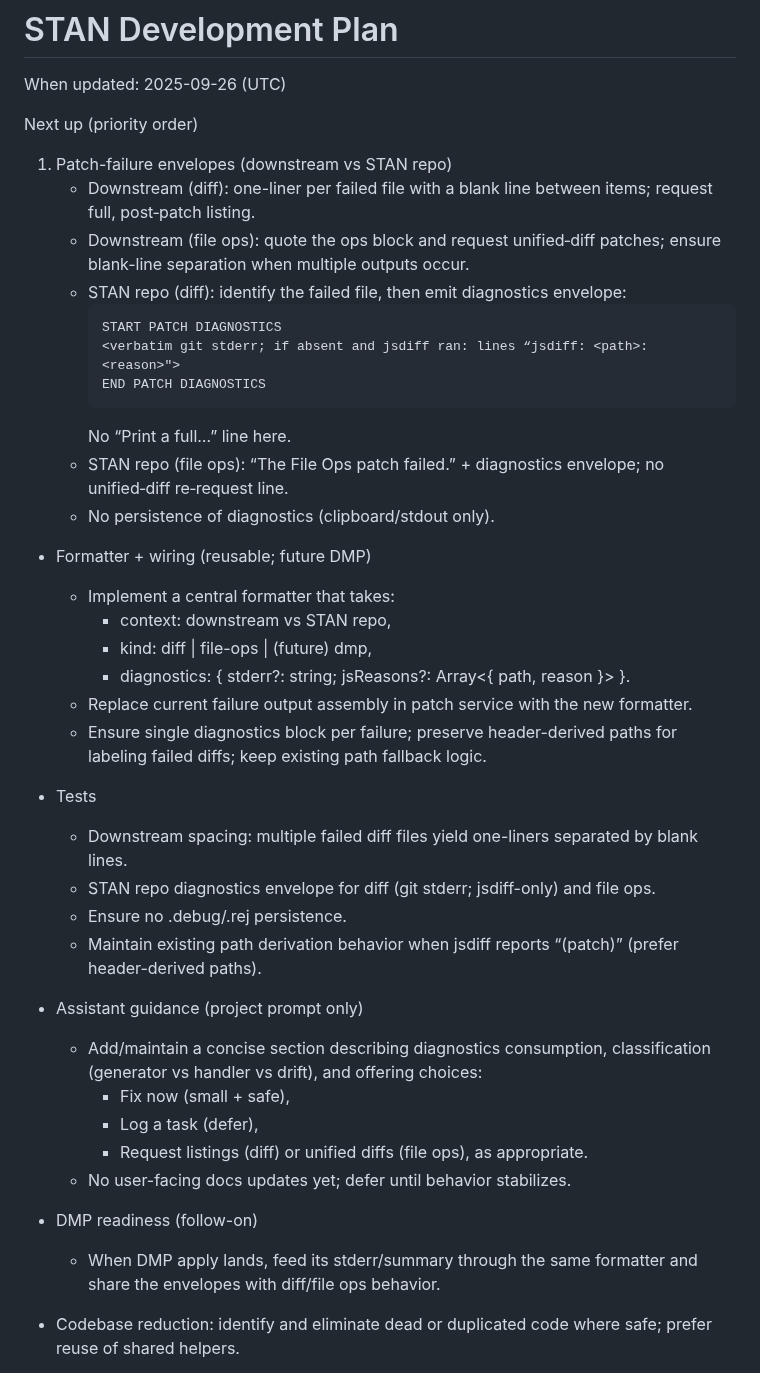
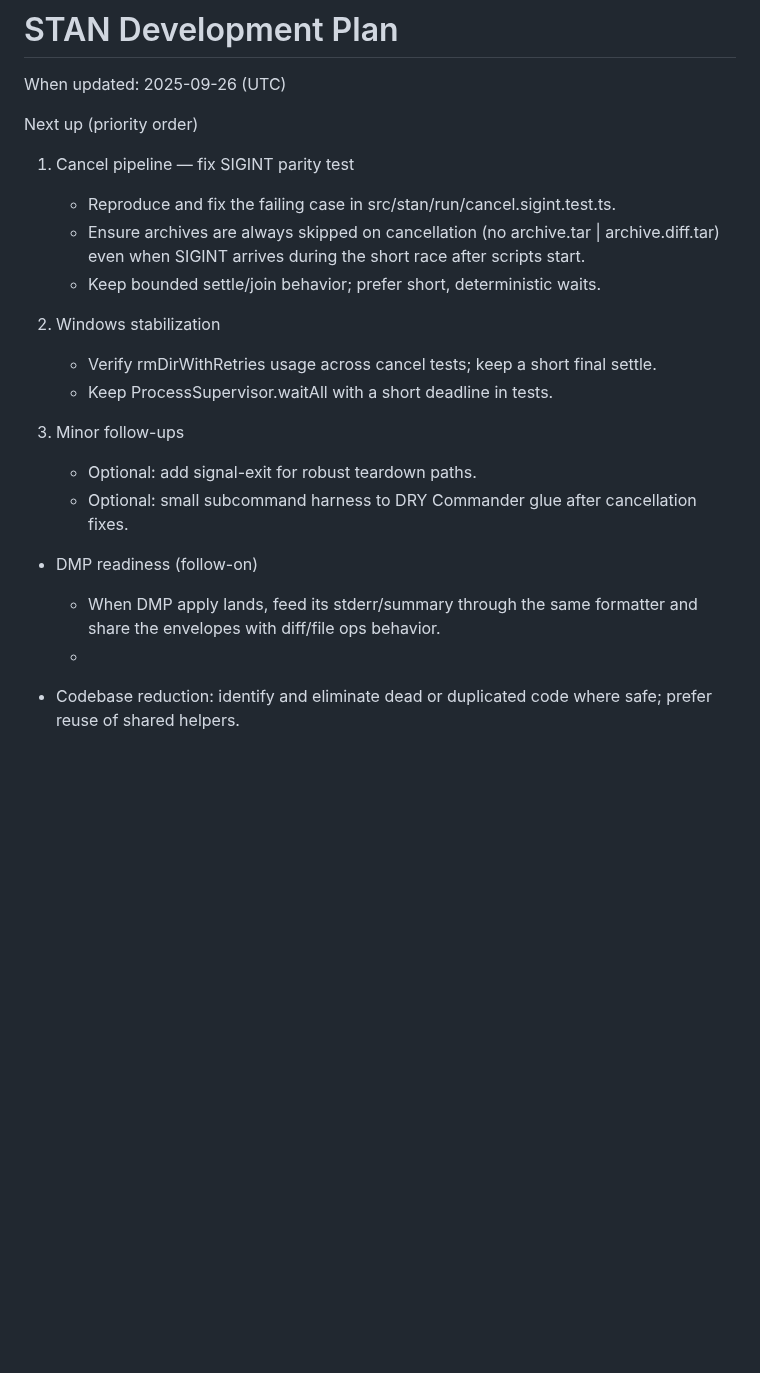
Before and after one commit to karmaniverous/stan, a Markdown page: .stan/system/stan.todo.md, the part around one of its changes. GitHub-like rendering; blank space fills up the shorter version.

Commit message:
docs(todo): focus next on fixing SIGINT cancel test
When: 2025-09-26
Why: Align the plan with current state — CLI refactor landed and a single
failing cancellation test remains. We’ll stabilize cancellation behavior
before any further work.

What changed:
- .stan/system/stan.todo.md: rewrote “Next up” to prioritize fixing
  src/stan/run/cancel.sigint.test.ts and Windows stabilization steps.
- Marked CLI refactor as completed in “Completed (recent)”.

````diff
--- a/.stan/system/stan.todo.md
+++ b/.stan/system/stan.todo.md
@@ -4,43 +4,22 @@ When updated: 2025-09-26 (UTC)
 
 Next up (priority order)
 
-1. Patch-failure envelopes (downstream vs STAN repo)
-   - Downstream (diff): one-liner per failed file with a blank line between items; request full, post‑patch listing.
-   - Downstream (file ops): quote the ops block and request unified‑diff patches; ensure blank-line separation when multiple outputs occur.
-   - STAN repo (diff): identify the failed file, then emit diagnostics envelope:
-     ```
-     START PATCH DIAGNOSTICS
-     <verbatim git stderr; if absent and jsdiff ran: lines “jsdiff: <path>: <reason>">
-     END PATCH DIAGNOSTICS
-     ```
-     No “Print a full…” line here.
-   - STAN repo (file ops): “The File Ops patch failed.” + diagnostics envelope; no unified‑diff re‑request line.
-   - No persistence of diagnostics (clipboard/stdout only).
+1. Cancel pipeline — fix SIGINT parity test
+   - Reproduce and fix the failing case in src/stan/run/cancel.sigint.test.ts.
+   - Ensure archives are always skipped on cancellation (no archive.tar | archive.diff.tar) even when SIGINT arrives during the short race after scripts start.
+   - Keep bounded settle/join behavior; prefer short, deterministic waits.
 
-- Formatter + wiring (reusable; future DMP)
-  - Implement a central formatter that takes:
-    - context: downstream vs STAN repo,
-    - kind: diff | file-ops | (future) dmp,
-    - diagnostics: { stderr?: string; jsReasons?: Array<{ path, reason }> }.
-  - Replace current failure output assembly in patch service with the new formatter.
-  - Ensure single diagnostics block per failure; preserve header-derived paths for labeling failed diffs; keep existing path fallback logic.
+2. Windows stabilization
+   - Verify rmDirWithRetries usage across cancel tests; keep a short final settle.
+   - Keep ProcessSupervisor.waitAll with a short deadline in tests.
 
-- Tests
-  - Downstream spacing: multiple failed diff files yield one-liners separated by blank lines.
-  - STAN repo diagnostics envelope for diff (git stderr; jsdiff-only) and file ops.
-  - Ensure no .debug/.rej persistence.
-  - Maintain existing path derivation behavior when jsdiff reports “(patch)” (prefer header-derived paths).
-
-- Assistant guidance (project prompt only)
-  - Add/maintain a concise section describing diagnostics consumption, classification (generator vs handler vs drift), and offering choices:
-    - Fix now (small + safe),
-    - Log a task (defer),
-    - Request listings (diff) or unified diffs (file ops), as appropriate.
-  - No user-facing docs updates yet; defer until behavior stabilizes.
+3. Minor follow-ups
+   - Optional: add signal-exit for robust teardown paths.
+   - Optional: small subcommand harness to DRY Commander glue after cancellation fixes.
 
 - DMP readiness (follow-on)
   - When DMP apply lands, feed its stderr/summary through the same formatter and share the envelopes with diff/file ops behavior.
-
+  -
 - Codebase reduction: identify and eliminate dead or duplicated code where safe; prefer reuse of shared helpers.
 
 - Adopt explicit dev‑mode diagnostics triage in project prompt: analyze → ask → apply or listings; gate patch emission on explicit approval.
````
Also changed, not shown: other parts of .stan/system/stan.todo.md (+7 -6 lines).
